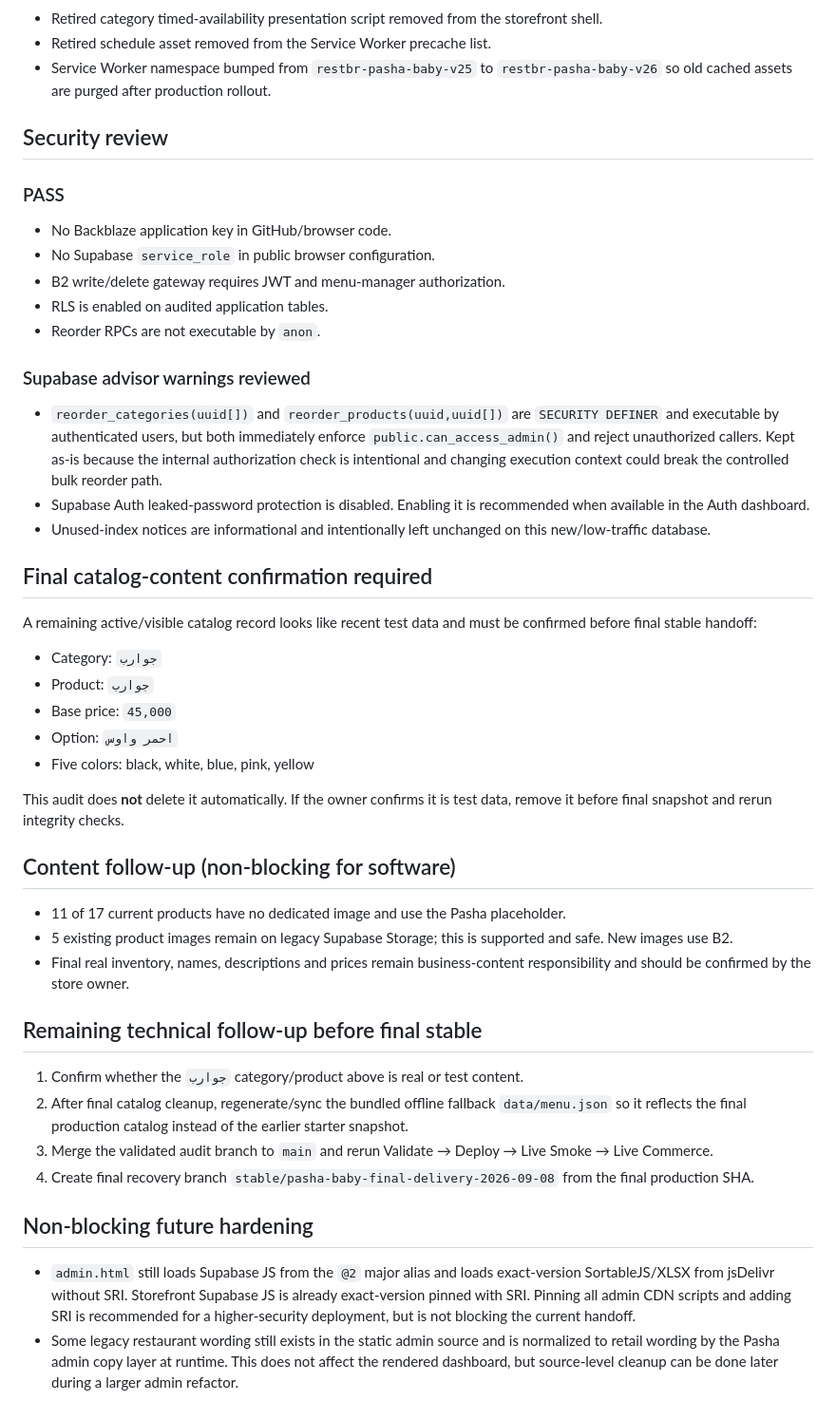
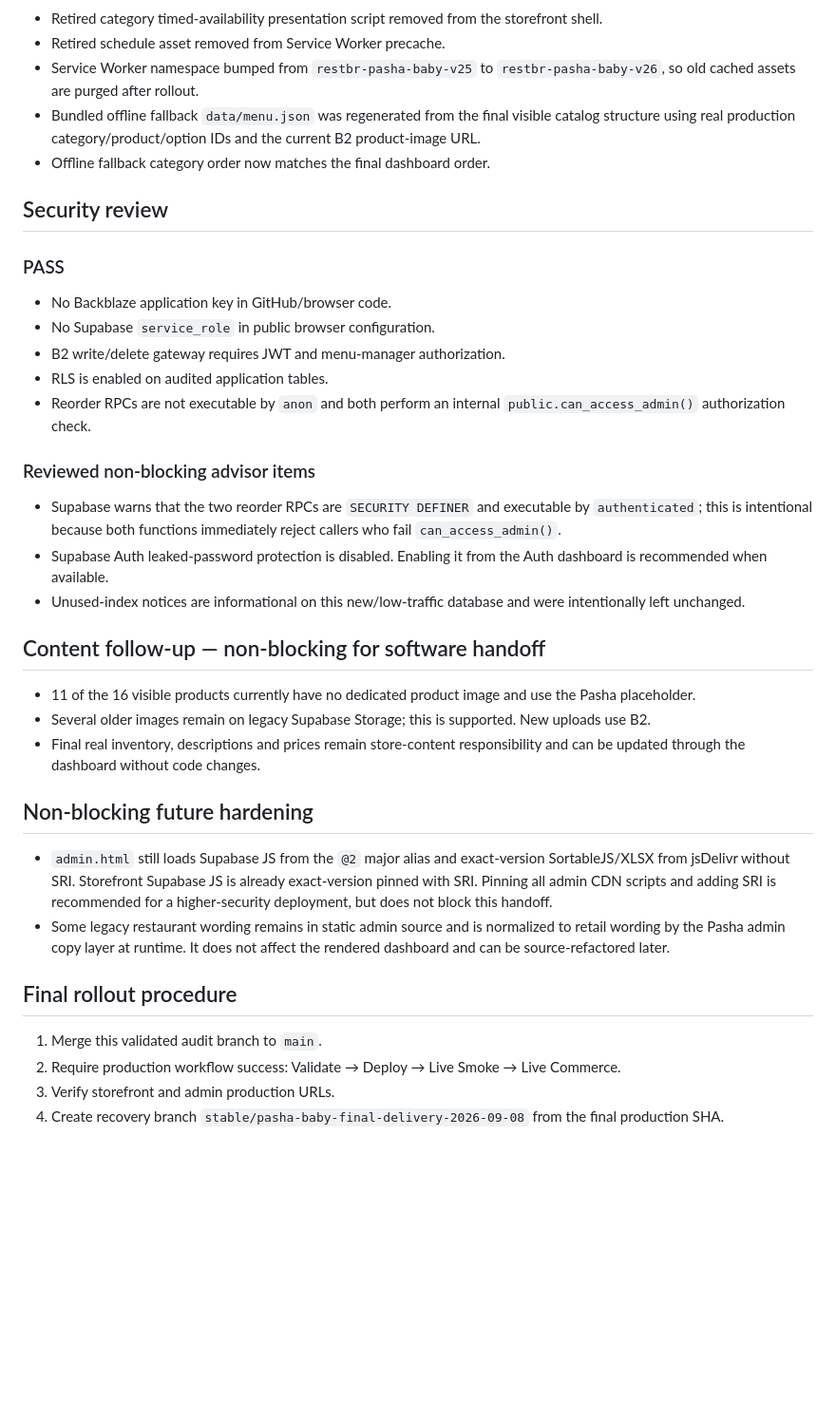
Before and after one commit to hamodybr/restbr-pasha-baby, a Markdown page: .github/FINAL-DELIVERY-AUDIT-2026-09-08.md, the part around one of its changes. Shown at 95% size. Drawn GitHub-style; blank space fills up the shorter version.

```diff
--- a/.github/FINAL-DELIVERY-AUDIT-2026-09-08.md
+++ b/.github/FINAL-DELIVERY-AUDIT-2026-09-08.md
@@ -67,6 +74,8 @@ No destructive catalog cleanup is performed by this audit without owner confirma
 - Retired category timed-availability presentation script removed from the storefront shell.
-- Retired schedule asset removed from the Service Worker precache list.
-- Service Worker namespace bumped from `restbr-pasha-baby-v25` to `restbr-pasha-baby-v26` so old cached assets are purged after production rollout.
+- Retired schedule asset removed from Service Worker precache.
+- Service Worker namespace bumped from `restbr-pasha-baby-v25` to `restbr-pasha-baby-v26`, so old cached assets are purged after rollout.
+- Bundled offline fallback `data/menu.json` was regenerated from the final visible catalog structure using real production category/product/option IDs and the current B2 product-image URL.
+- Offline fallback category order now matches the final dashboard order.
 
 ## Security review
 
@@ -75,39 +84,27 @@ No destructive catalog cleanup is performed by this audit without owner confirma
 - No Supabase `service_role` in public browser configuration.
 - B2 write/delete gateway requires JWT and menu-manager authorization.
 - RLS is enabled on audited application tables.
-- Reorder RPCs are not executable by `anon`.
+- Reorder RPCs are not executable by `anon` and both perform an internal `public.can_access_admin()` authorization check.
 
-### Supabase advisor warnings reviewed
-- `reorder_categories(uuid[])` and `reorder_products(uuid,uuid[])` are `SECURITY DEFINER` and executable by authenticated users, but both immediately enforce `public.can_access_admin()` and reject unauthorized callers. Kept as-is because the internal authorization check is intentional and changing execution context could break the controlled bulk reorder path.
-- Supabase Auth leaked-password protection is disabled. Enabling it is recommended when available in the Auth dashboard.
-- Unused-index notices are informational and intentionally left unchanged on this new/low-traffic database.
+### Reviewed non-blocking advisor items
+- Supabase warns that the two reorder RPCs are `SECURITY DEFINER` and executable by `authenticated`; this is intentional because both functions immediately reject callers who fail `can_access_admin()`.
+- Supabase Auth leaked-password protection is disabled. Enabling it from the Auth dashboard is recommended when available.
+- Unused-index notices are informational on this new/low-traffic database and were intentionally left unchanged.
 
-## Final catalog-content confirmation required
+## Content follow-up — non-blocking for software handoff
 
-A remaining active/visible catalog record looks like recent test data and must be confirmed before final stable handoff:
-
-- Category: `جوارب`
-- Product: `جوارب`
-- Base price: `45,000`
-- Option: `احمر واوس`
-- Five colors: black, white, blue, pink, yellow
-
-This audit does **not** delete it automatically. If the owner confirms it is test data, remove it before final snapshot and rerun integrity checks.
-
-## Content follow-up (non-blocking for software)
-
-- 11 of 17 current products have no dedicated image and use the Pasha placeholder.
-- 5 existing product images remain on legacy Supabase Storage; this is supported and safe. New images use B2.
-- Final real inventory, names, descriptions and prices remain business-content responsibility and should be confirmed by the store owner.
-
-## Remaining technical follow-up before final stable
-
-1. Confirm whether the `جوارب` category/product above is real or test content.
-2. After final catalog cleanup, regenerate/sync the bundled offline fallback `data/menu.json` so it reflects the final production catalog instead of the earlier starter snapshot.
-3. Merge the validated audit branch to `main` and rerun Validate → Deploy → Live Smoke → Live Commerce.
-4. Create final recovery branch `stable/pasha-baby-final-delivery-2026-09-08` from the final production SHA.
+- 11 of the 16 visible products currently have no dedicated product image and use the Pasha placeholder.
+- Several older images remain on legacy Supabase Storage; this is supported. New uploads use B2.
+- Final real inventory, descriptions and prices remain store-content responsibility and can be updated through the dashboard without code changes.
 
 ## Non-blocking future hardening
 
-- `admin.html` still loads Supabase JS from the `@2` major alias and loads exact-version SortableJS/XLSX from jsDelivr without SRI. Storefront Supabase JS is already exact-version pinned with SRI. Pinning all admin CDN scripts and adding SRI is recommended for a higher-security deployment, but is not blocking the current handoff.
-- Some legacy restaurant wording still exists in the static admin source and is normalized to retail wording by the Pasha admin copy layer at runtime. This does not affect the rendered dashboard, but source-level cleanup can be done later during a larger admin refactor.
+- `admin.html` still loads Supabase JS from the `@2` major alias and exact-version SortableJS/XLSX from jsDelivr without SRI. Storefront Supabase JS is already exact-version pinned with SRI. Pinning all admin CDN scripts and adding SRI is recommended for a higher-security deployment, but does not block this handoff.
+- Some legacy restaurant wording remains in static admin source and is normalized to retail wording by the Pasha admin copy layer at runtime. It does not affect the rendered dashboard and can be source-refactored later.
+
+## Final rollout procedure
+
+1. Merge this validated audit branch to `main`.
+2. Require production workflow success: Validate → Deploy → Live Smoke → Live Commerce.
+3. Verify storefront and admin production URLs.
+4. Create recovery branch `stable/pasha-baby-final-delivery-2026-09-08` from the final production SHA.
```
Also changed, not shown: other parts of .github/FINAL-DELIVERY-AUDIT-2026-09-08.md (+27 -20 lines).
